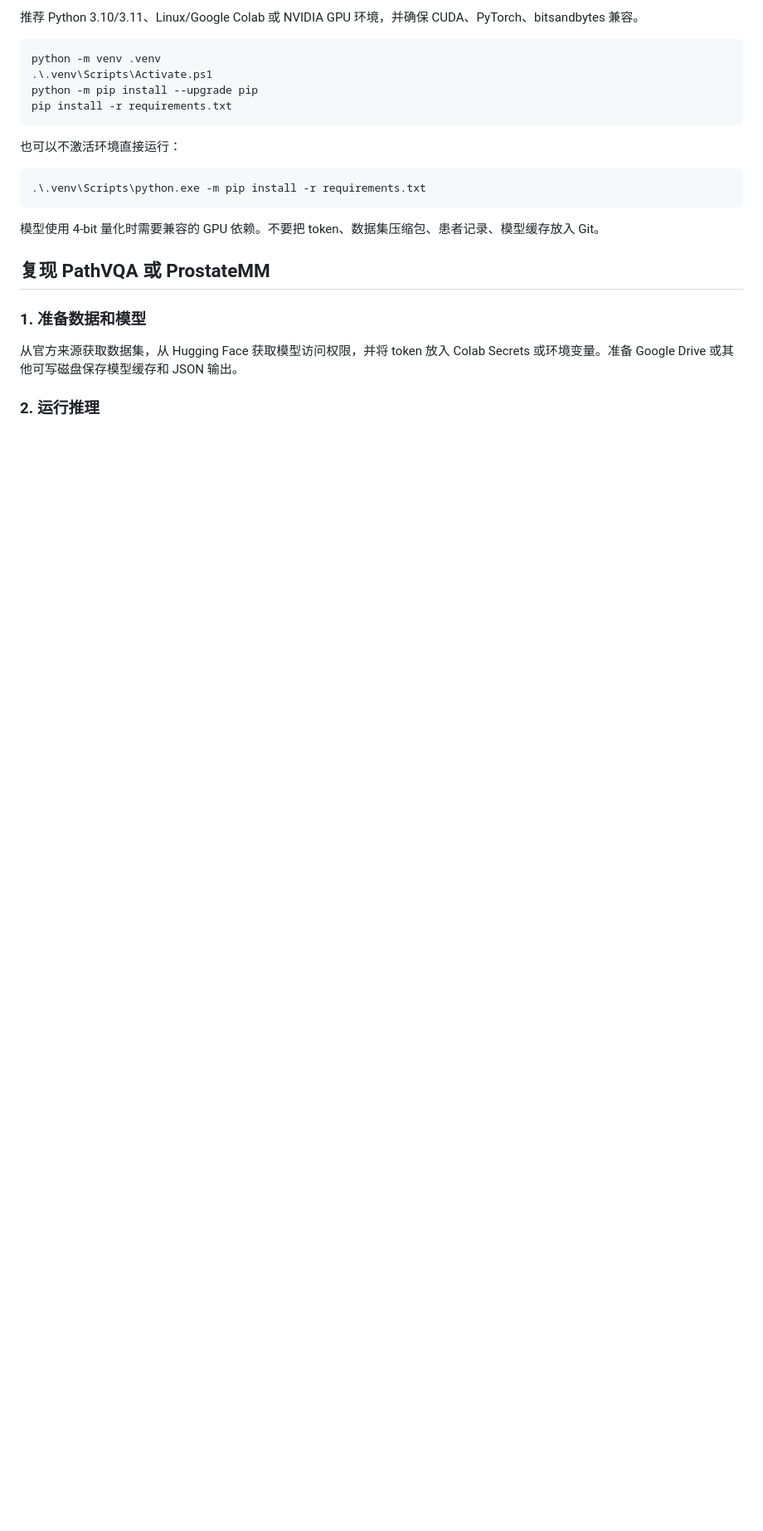
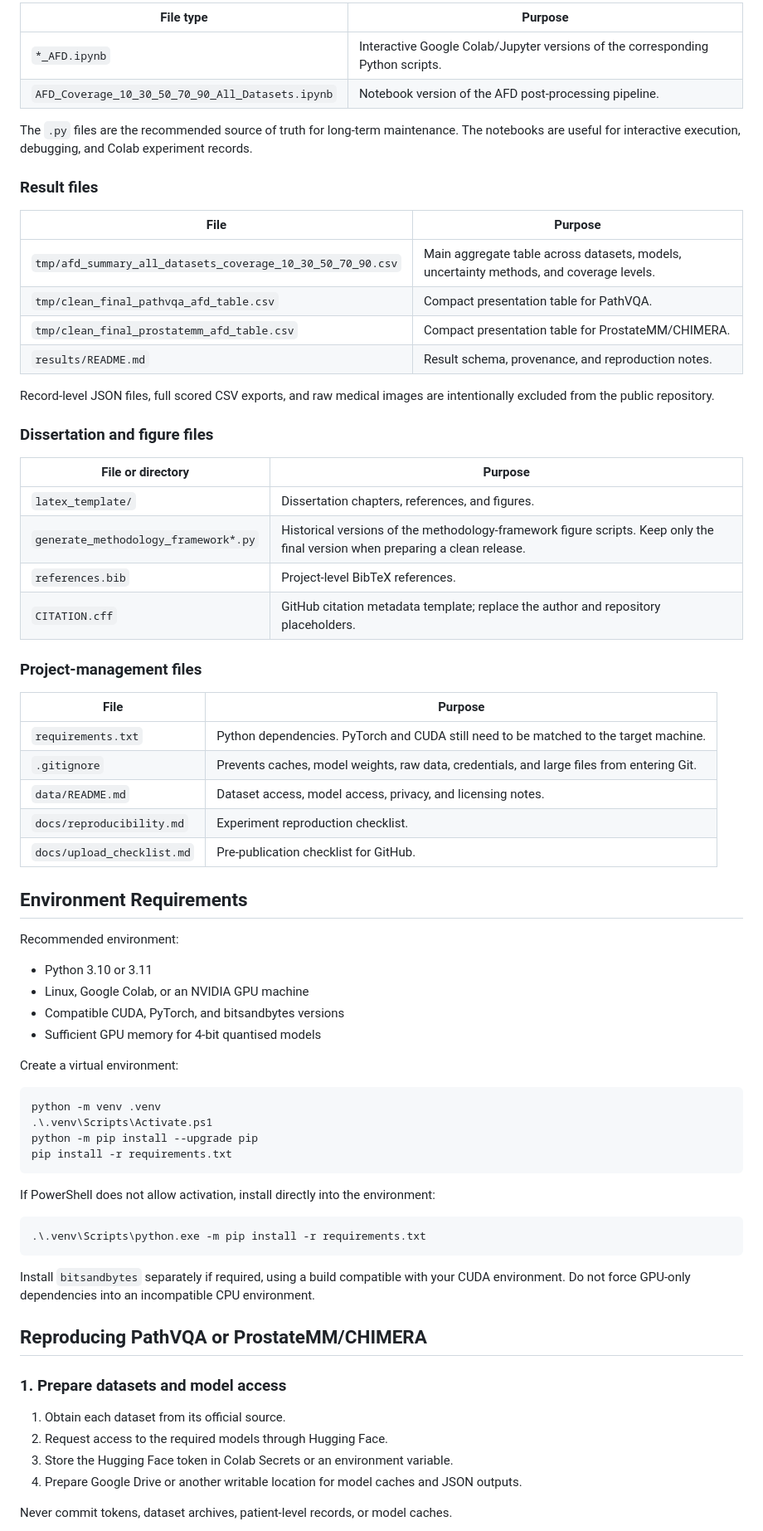
Before and after one commit to hantingliu06-design/medical-vlm-afd-reliability, a Markdown page: README.md, the part around one of its changes. Shown at 83% size. GitHub-like rendering; blank space fills up the shorter version.

Commit message:
Translate and improve README documentation

````diff
--- a/README.md
+++ b/README.md
@@ -49,5 +68,51 @@ AFD 后处理读取已经保存的 JSON 推理结果，不会自动下载数据
 
-推荐 Python 3.10/3.11、Linux/Google Colab 或 NVIDIA GPU 环境，并确保 CUDA、PyTorch、bitsandbytes 兼容。
+| File type | Purpose |
+| --- | --- |
+| `*_AFD.ipynb` | Interactive Google Colab/Jupyter versions of the corresponding Python scripts. |
+| `AFD_Coverage_10_30_50_70_90_All_Datasets.ipynb` | Notebook version of the AFD post-processing pipeline. |
+
+The `.py` files are the recommended source of truth for long-term maintenance. The notebooks are useful for interactive execution, debugging, and Colab experiment records.
+
+### Result files
+
+| File | Purpose |
+| --- | --- |
+| `tmp/afd_summary_all_datasets_coverage_10_30_50_70_90.csv` | Main aggregate table across datasets, models, uncertainty methods, and coverage levels. |
+| `tmp/clean_final_pathvqa_afd_table.csv` | Compact presentation table for PathVQA. |
+| `tmp/clean_final_prostatemm_afd_table.csv` | Compact presentation table for ProstateMM/CHIMERA. |
+| `results/README.md` | Result schema, provenance, and reproduction notes. |
+
+Record-level JSON files, full scored CSV exports, and raw medical images are intentionally excluded from the public repository.
+
+### Dissertation and figure files
+
+| File or directory | Purpose |
+| --- | --- |
+| `latex_template/` | Dissertation chapters, references, and figures. |
+| `generate_methodology_framework*.py` | Historical versions of the methodology-framework figure scripts. Keep only the final version when preparing a clean release. |
+| `references.bib` | Project-level BibTeX references. |
+| `CITATION.cff` | GitHub citation metadata template; replace the author and repository placeholders. |
+
+### Project-management files
+
+| File | Purpose |
+| --- | --- |
+| `requirements.txt` | Python dependencies. PyTorch and CUDA still need to be matched to the target machine. |
+| `.gitignore` | Prevents caches, model weights, raw data, credentials, and large files from entering Git. |
+| `data/README.md` | Dataset access, model access, privacy, and licensing notes. |
+| `docs/reproducibility.md` | Experiment reproduction checklist. |
+| `docs/upload_checklist.md` | Pre-publication checklist for GitHub. |
+
+## Environment Requirements
+
+Recommended environment:
+
+- Python 3.10 or 3.11
+- Linux, Google Colab, or an NVIDIA GPU machine
+- Compatible CUDA, PyTorch, and bitsandbytes versions
+- Sufficient GPU memory for 4-bit quantised models
+
+Create a virtual environment:
 
 ```powershell
 python -m venv .venv
@@ -56,19 +121,22 @@ python -m pip install --upgrade pip
 pip install -r requirements.txt
 ```
 
-也可以不激活环境直接运行：
+If PowerShell does not allow activation, install directly into the environment:
 
 ```powershell
 .\.venv\Scripts\python.exe -m pip install -r requirements.txt
 ```
 
-模型使用 4-bit 量化时需要兼容的 GPU 依赖。不要把 token、数据集压缩包、患者记录、模型缓存放入 Git。
+Install `bitsandbytes` separately if required, using a build compatible with your CUDA environment. Do not force GPU-only dependencies into an incompatible CPU environment.
 
-## 复现 PathVQA 或 ProstateMM
+## Reproducing PathVQA or ProstateMM/CHIMERA
 
-### 1. 准备数据和模型
+### 1. Prepare datasets and model access
 
-从官方来源获取数据集，从 Hugging Face 获取模型访问权限，并将 token 放入 Colab Secrets 或环境变量。准备 Google Drive 或其他可写磁盘保存模型缓存和 JSON 输出。
+1. Obtain each dataset from its official source.
+2. Request access to the required models through Hugging Face.
+3. Store the Hugging Face token in Colab Secrets or an environment variable.
+4. Prepare Google Drive or another writable location for model caches and JSON outputs.
 
-### 2. 运行推理
+Never commit tokens, dataset archives, patient-level records, or model caches.
 
````
Also changed, not shown: other parts of README.md (+127 -56 lines).
